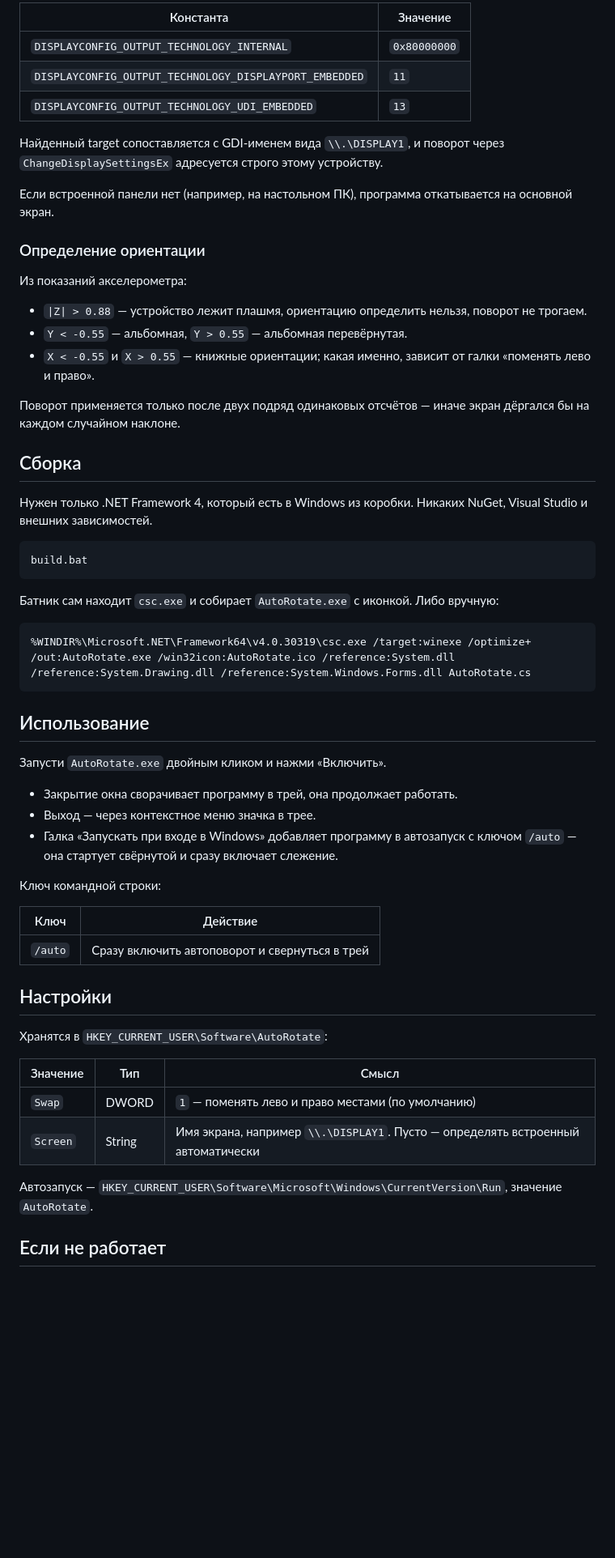
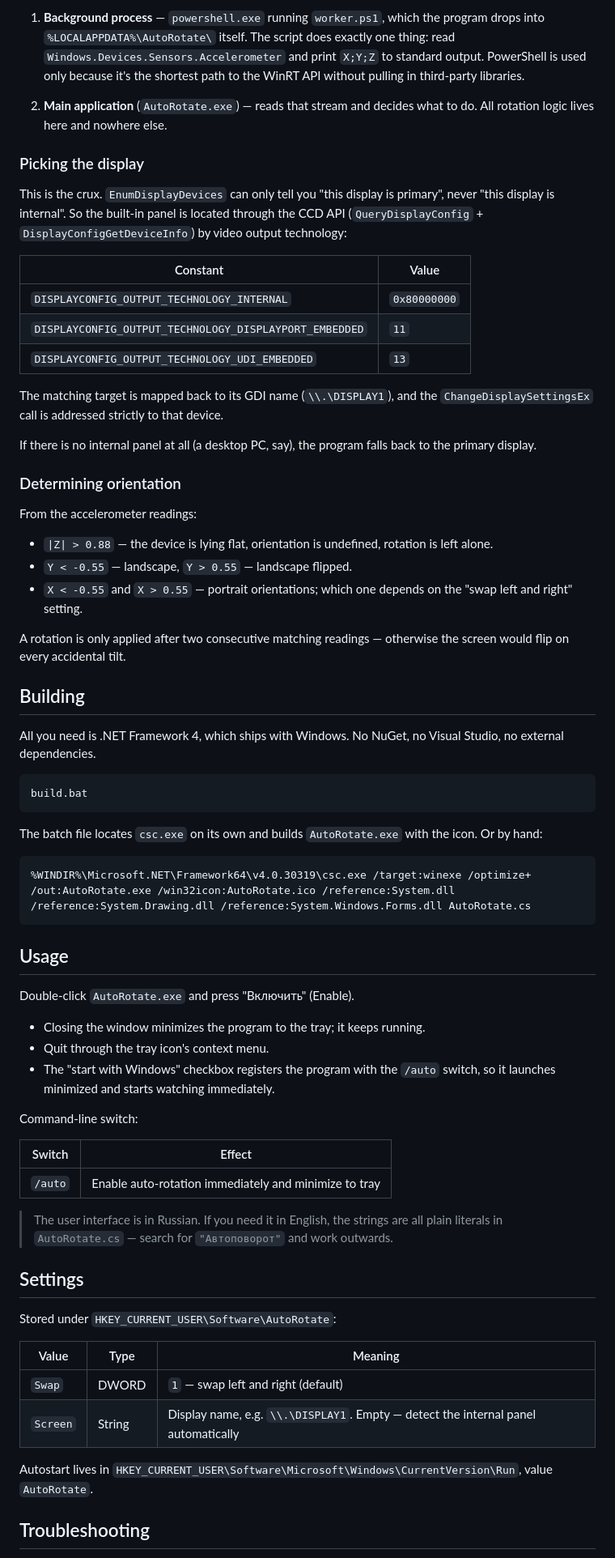
Before and after one commit to VITAZGIO/LaptopAccelRotate, a Markdown page: README.md, the part around one of its changes. Shown at 81% size. GitHub-like rendering; blank space fills up the shorter version.

````diff
--- a/README.md
+++ b/README.md
@@ -61,68 +70,88 @@
 
-| Константа | Значение |
+1. **Background process** — `powershell.exe` running `worker.ps1`, which the program drops
+   into `%LOCALAPPDATA%\AutoRotate\` itself. The script does exactly one thing: read
+   `Windows.Devices.Sensors.Accelerometer` and print `X;Y;Z` to standard output.
+   PowerShell is used only because it's the shortest path to the WinRT API without
+   pulling in third-party libraries.
+
+2. **Main application** (`AutoRotate.exe`) — reads that stream and decides what to do.
+   All rotation logic lives here and nowhere else.
+
+### Picking the display
+
+This is the crux. `EnumDisplayDevices` can only tell you "this display is primary", never
+"this display is internal". So the built-in panel is located through the CCD API
+(`QueryDisplayConfig` + `DisplayConfigGetDeviceInfo`) by video output technology:
+
+| Constant | Value |
 |---|---|
 | `DISPLAYCONFIG_OUTPUT_TECHNOLOGY_INTERNAL` | `0x80000000` |
 | `DISPLAYCONFIG_OUTPUT_TECHNOLOGY_DISPLAYPORT_EMBEDDED` | `11` |
 | `DISPLAYCONFIG_OUTPUT_TECHNOLOGY_UDI_EMBEDDED` | `13` |
 
-Найденный target сопоставляется с GDI-именем вида `\\.\DISPLAY1`, и поворот
-через `ChangeDisplaySettingsEx` адресуется строго этому устройству.
+The matching target is mapped back to its GDI name (`\\.\DISPLAY1`), and the
+`ChangeDisplaySettingsEx` call is addressed strictly to that device.
 
-Если встроенной панели нет (например, на настольном ПК), программа откатывается
-на основной экран.
+If there is no internal panel at all (a desktop PC, say), the program falls back to the
+primary display.
 
-### Определение ориентации
+### Determining orientation
 
-Из показаний акселерометра:
+From the accelerometer readings:
 
-- `|Z| > 0.88` — устройство лежит плашмя, ориентацию определить нельзя, поворот не трогаем.
-- `Y < -0.55` — альбомная, `Y > 0.55` — альбомная перевёрнутая.
-- `X < -0.55` и `X > 0.55` — книжные ориентации; какая именно, зависит от галки
-  «поменять лево и право».
+- `|Z| > 0.88` — the device is lying flat, orientation is undefined, rotation is left alone.
+- `Y < -0.55` — landscape, `Y > 0.55` — landscape flipped.
+- `X < -0.55` and `X > 0.55` — portrait orientations; which one depends on the
+  "swap left and right" setting.
 
-Поворот применяется только после двух подряд одинаковых отсчётов — иначе экран
-дёргался бы на каждом случайном наклоне.
+A rotation is only applied after two consecutive matching readings — otherwise the screen
+would flip on every accidental tilt.
 
-## Сборка
+## Building
 
-Нужен только .NET Framework 4, который есть в Windows из коробки. Никаких NuGet,
-Visual Studio и внешних зависимостей.
+All you need is .NET Framework 4, which ships with Windows. No NuGet, no Visual Studio,
+no external dependencies.
 
 ```bash
 build.bat
 ```
 
-Батник сам находит `csc.exe` и собирает `AutoRotate.exe` с иконкой. Либо вручную:
+The batch file locates `csc.exe` on its own and builds `AutoRotate.exe` with the icon.
+Or by hand:
 
 ```bash
 %WINDIR%\Microsoft.NET\Framework64\v4.0.30319\csc.exe /target:winexe /optimize+ /out:AutoRotate.exe /win32icon:AutoRotate.ico /reference:System.dll /reference:System.Drawing.dll /reference:System.Windows.Forms.dll AutoRotate.cs
 ```
 
-## Использование
+## Usage
 
-Запусти `AutoRotate.exe` двойным кликом и нажми «Включить».
+Double-click `AutoRotate.exe` and press "Включить" (Enable).
 
-- Закрытие окна сворачивает программу в трей, она продолжает работать.
-- Выход — через контекстное меню значка в трее.
-- Галка «Запускать при входе в Windows» добавляет программу в автозапуск с ключом
-  `/auto` — она стартует свёрнутой и сразу включает слежение.
+- Closing the window minimizes the program to the tray; it keeps running.
+- Quit through the tray icon's context menu.
+- The "start with Windows" checkbox registers the program with the `/auto` switch, so it
+  launches minimized and starts watching immediately.
 
-Ключ командной строки:
+Command-line switch:
 
-| Ключ | Действие |
+| Switch | Effect |
 |---|---|
-| `/auto` | Сразу включить автоповорот и свернуться в трей |
+| `/auto` | Enable auto-rotation immediately and minimize to tray |
 
-## Настройки
+> The user interface is in Russian. If you need it in English, the strings are all plain
+> literals in `AutoRotate.cs` — search for `"Автоповорот"` and work outwards.
 
-Хранятся в `HKEY_CURRENT_USER\Software\AutoRotate`:
+## Settings
 
-| Значение | Тип | Смысл |
+Stored under `HKEY_CURRENT_USER\Software\AutoRotate`:
+
+| Value | Type | Meaning |
 |---|---|---|
-| `Swap` | DWORD | `1` — поменять лево и право местами (по умолчанию) |
-| `Screen` | String | Имя экрана, например `\\.\DISPLAY1`. Пусто — определять встроенный автоматически |
+| `Swap` | DWORD | `1` — swap left and right (default) |
+| `Screen` | String | Display name, e.g. `\\.\DISPLAY1`. Empty — detect the internal panel automatically |
 
-Автозапуск — `HKEY_CURRENT_USER\Software\Microsoft\Windows\CurrentVersion\Run`, значение `AutoRotate`.
+Autostart lives in `HKEY_CURRENT_USER\Software\Microsoft\Windows\CurrentVersion\Run`,
+value `AutoRotate`.
 
-## Если не работает
+## Troubleshooting
 
````
Also changed, not shown: other parts of README.md (+63 -53 lines), README.ru.md (added, +173 -0 lines), docs/ninkear-t40.png (added).
